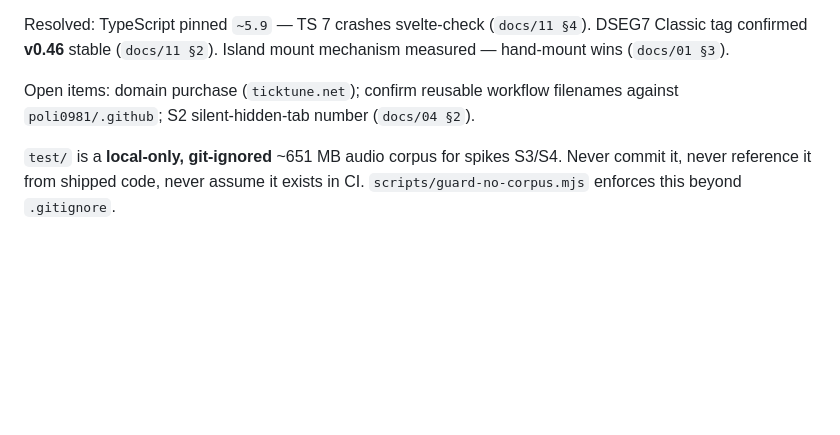
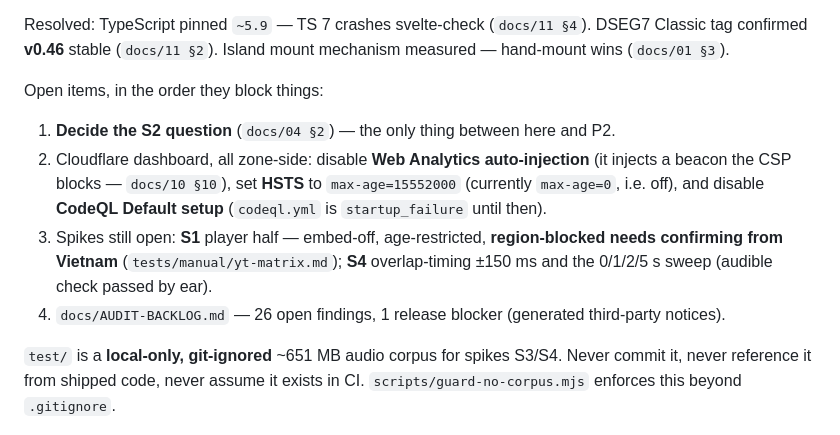
Before and after one commit to poli0981/ticktune, a Markdown page: CLAUDE.md, the part around the change. GitHub-like rendering; blank space fills up the shorter version.

Commit message:
docs: refresh CLAUDE.md open items with what actually blocks what
The S2 line was stale — it still asked for the silent-hidden-tab number that has
since been measured twice. Replaced with the four things genuinely outstanding,
ordered by what they block: the S2 decision (gates P2), three Cloudflare
zone-side settings that cannot be fixed from code, the S1 player half (region
case needs confirming from Vietnam) and S4's overlap timing, and the audit
backlog's one release blocker.

Co-Authored-By: Claude Opus 4.8 <noreply@anthropic.com>

```diff
--- a/CLAUDE.md
+++ b/CLAUDE.md
@@ -108,9 +108,19 @@ Resolved: TypeScript pinned `~5.9` — TS 7 crashes svelte-check (`docs/11 §4`)
 DSEG7 Classic tag confirmed **v0.46** stable (`docs/11 §2`). Island mount
 mechanism measured — hand-mount wins (`docs/01 §3`).
 
-Open items: domain purchase (`ticktune.net`); confirm reusable workflow
-filenames against `poli0981/.github`; S2 silent-hidden-tab number
-(`docs/04 §2`).
+Open items, in the order they block things:
+
+1. **Decide the S2 question** (`docs/04 §2`) — the only thing between here and P2.
+2. Cloudflare dashboard, all zone-side: disable **Web Analytics auto-injection**
+   (it injects a beacon the CSP blocks — `docs/10 §10`), set **HSTS** to
+   `max-age=15552000` (currently `max-age=0`, i.e. off), and disable **CodeQL
+   Default setup** (`codeql.yml` is `startup_failure` until then).
+3. Spikes still open: **S1** player half — embed-off, age-restricted,
+   **region-blocked needs confirming from Vietnam** (`tests/manual/yt-matrix.md`);
+   **S4** overlap-timing ±150 ms and the 0/1/2/5 s sweep (audible check passed
+   by ear).
+4. `docs/AUDIT-BACKLOG.md` — 26 open findings, 1 release blocker (generated
+   third-party notices).
 
 `test/` is a **local-only, git-ignored** ~651 MB audio corpus for spikes S3/S4.
 Never commit it, never reference it from shipped code, never assume it exists in
```
